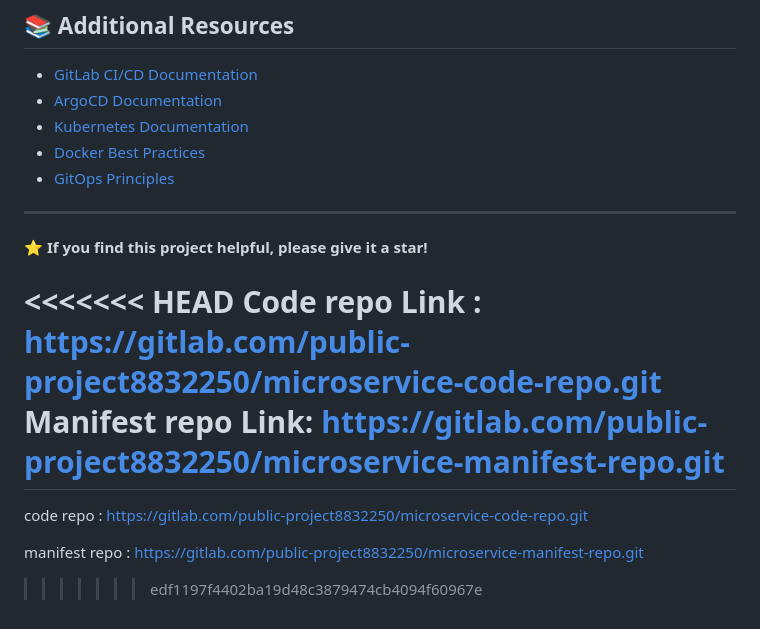
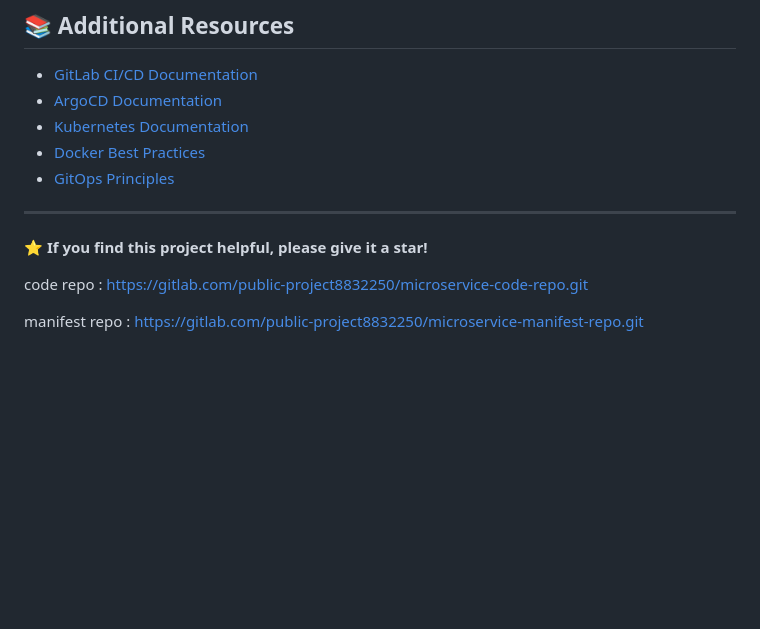
Before and after one commit to jubair2002/gitlab-ci-cd-with-GitOps-Project, a Markdown page: README.md, the part around the change. Drawn GitHub-style; blank space fills up the shorter version.

Commit message:
Clean up repository links in README
Removed redundant code repository links and resolved merge conflict.

```diff
--- a/README.md
+++ b/README.md
@@ -194,11 +194,6 @@ This project is for demonstration purposes.
 
 **⭐ If you find this project helpful, please give it a star!**
 
-<<<<<<< HEAD
-Code repo Link : https://gitlab.com/public-project8832250/microservice-code-repo.git
-Manifest repo Link: https://gitlab.com/public-project8832250/microservice-manifest-repo.git
-=======
 code repo : https://gitlab.com/public-project8832250/microservice-code-repo.git
 
 manifest repo : https://gitlab.com/public-project8832250/microservice-manifest-repo.git
->>>>>>> edf1197f4402ba19d48c3879474cb4094f60967e
```
